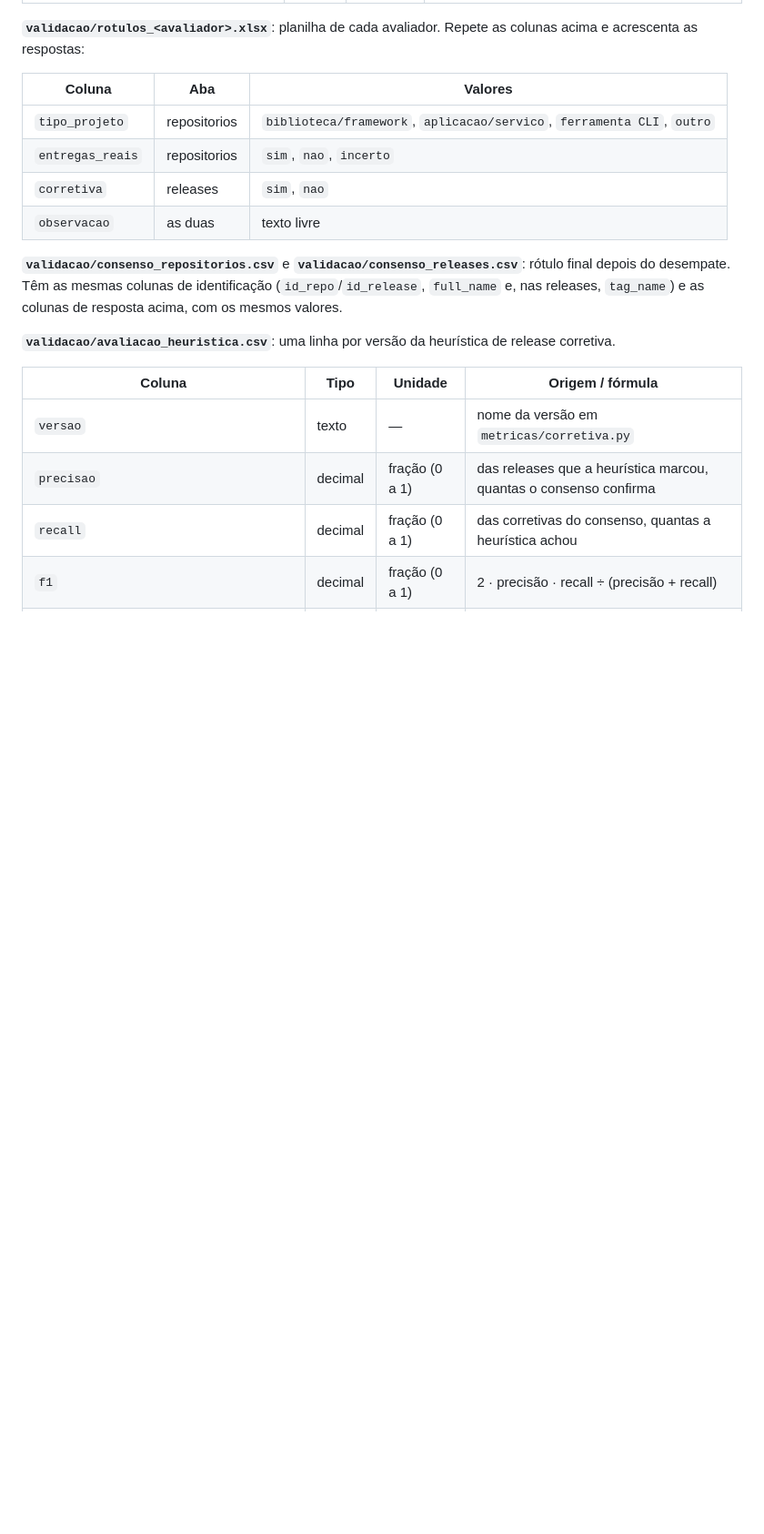
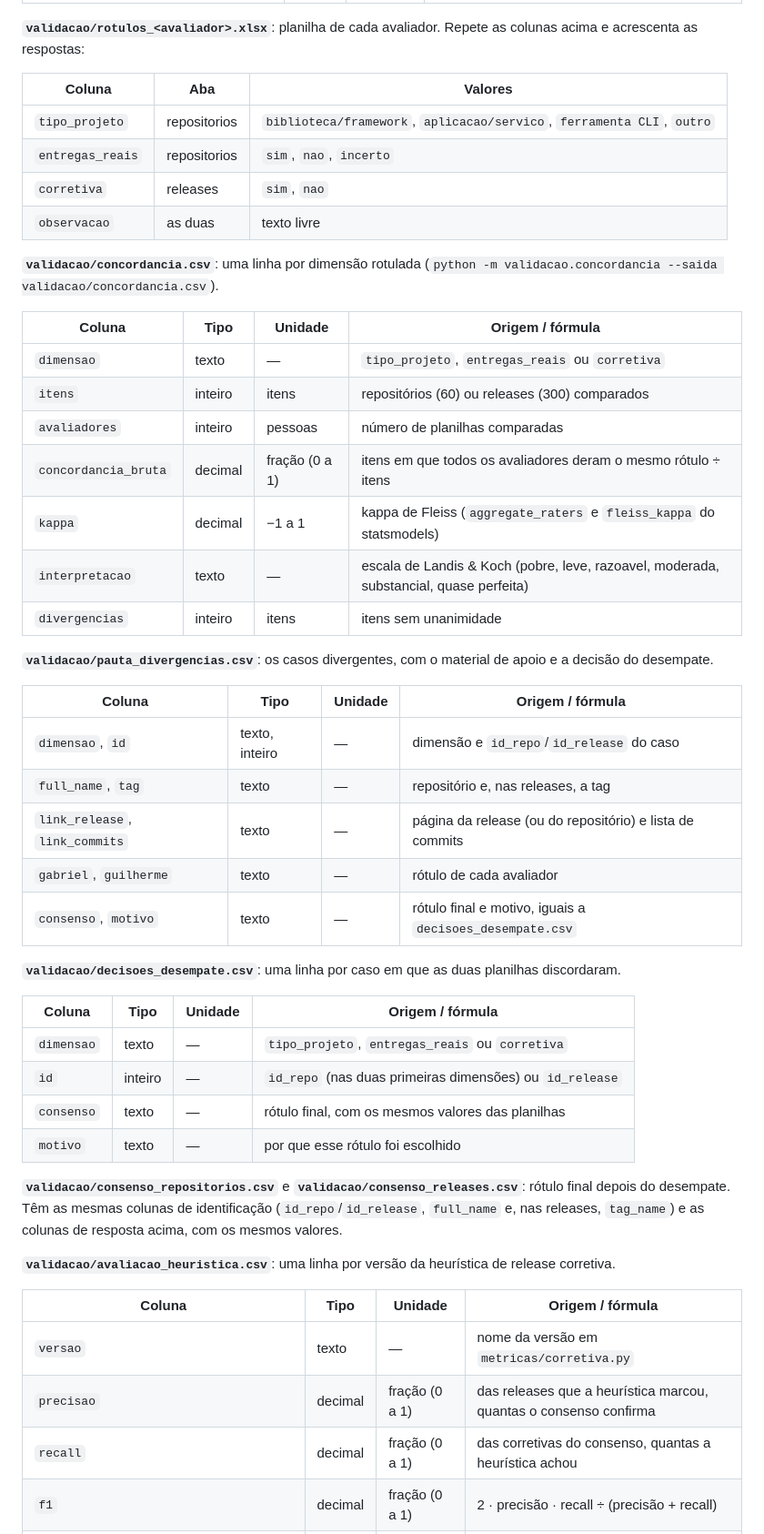
Before and after one commit to Gmbferreira/Mineracao-Metricas-DORA, a Markdown page: data/DICIONARIO.md, the part around one of its changes. Shown at 91% size. GitHub-like rendering; blank space fills up the shorter version.

```diff
--- a/data/DICIONARIO.md
+++ b/data/DICIONARIO.md
@@ -170,6 +173,40 @@ colunas acima e acrescenta as respostas:
 | `corretiva` | releases | `sim`, `nao` |
 | `observacao` | as duas | texto livre |
 
+**`validacao/concordancia.csv`**: uma linha por dimensão rotulada
+(`python -m validacao.concordancia --saida validacao/concordancia.csv`).
+
+| Coluna | Tipo | Unidade | Origem / fórmula |
+|---|---|---|---|
+| `dimensao` | texto | — | `tipo_projeto`, `entregas_reais` ou `corretiva` |
+| `itens` | inteiro | itens | repositórios (60) ou releases (300) comparados |
+| `avaliadores` | inteiro | pessoas | número de planilhas comparadas |
+| `concordancia_bruta` | decimal | fração (0 a 1) | itens em que todos os avaliadores deram o mesmo rótulo ÷ itens |
+| `kappa` | decimal | −1 a 1 | kappa de Fleiss (`aggregate_raters` e `fleiss_kappa` do statsmodels) |
+| `interpretacao` | texto | — | escala de Landis & Koch (pobre, leve, razoavel, moderada, substancial, quase perfeita) |
+| `divergencias` | inteiro | itens | itens sem unanimidade |
+
+**`validacao/pauta_divergencias.csv`**: os casos divergentes, com o material de
+apoio e a decisão do desempate.
+
+| Coluna | Tipo | Unidade | Origem / fórmula |
+|---|---|---|---|
+| `dimensao`, `id` | texto, inteiro | — | dimensão e `id_repo`/`id_release` do caso |
+| `full_name`, `tag` | texto | — | repositório e, nas releases, a tag |
+| `link_release`, `link_commits` | texto | — | página da release (ou do repositório) e lista de commits |
+| `gabriel`, `guilherme` | texto | — | rótulo de cada avaliador |
+| `consenso`, `motivo` | texto | — | rótulo final e motivo, iguais a `decisoes_desempate.csv` |
+
+**`validacao/decisoes_desempate.csv`**: uma linha por caso em que as duas
+planilhas discordaram.
+
+| Coluna | Tipo | Unidade | Origem / fórmula |
+|---|---|---|---|
+| `dimensao` | texto | — | `tipo_projeto`, `entregas_reais` ou `corretiva` |
+| `id` | inteiro | — | `id_repo` (nas duas primeiras dimensões) ou `id_release` |
+| `consenso` | texto | — | rótulo final, com os mesmos valores das planilhas |
+| `motivo` | texto | — | por que esse rótulo foi escolhido |
+
 **`validacao/consenso_repositorios.csv`** e **`validacao/consenso_releases.csv`**:
 rótulo final depois do desempate. Têm as mesmas colunas de identificação
 (`id_repo`/`id_release`, `full_name` e, nas releases, `tag_name`) e as colunas
```
Also changed, not shown: other parts of data/DICIONARIO.md (+4 -1 lines), README.md (+51 -15 lines).
